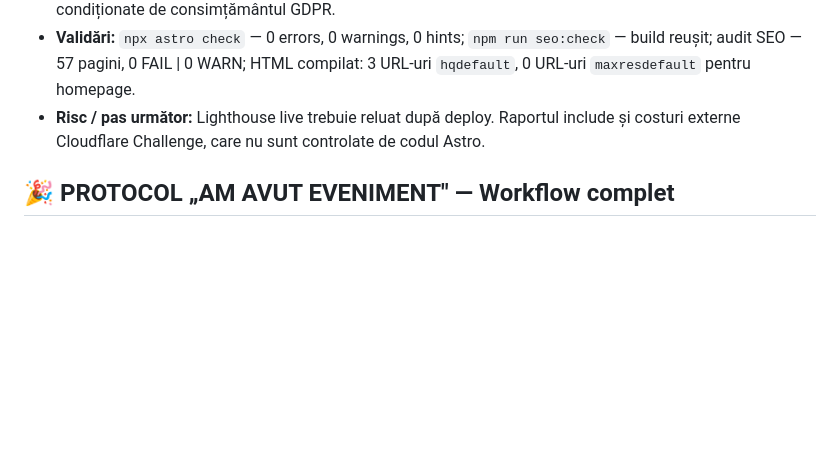
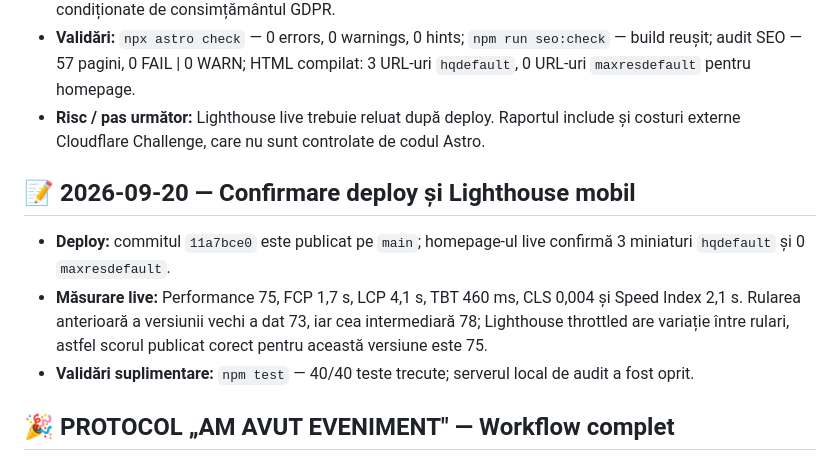
Before and after one commit to florentinapanaofficial-hash/Site-Trupa, a Markdown page: cheia-ferrari/3-Jurnal-Actiuni.md, the part around the change. GitHub-like rendering; blank space fills up the shorter version.

Commit message:
chore(seo): record mobile lighthouse deploy audit

```diff
--- a/cheia-ferrari/3-Jurnal-Actiuni.md
+++ b/cheia-ferrari/3-Jurnal-Actiuni.md
@@ -479,6 +479,11 @@ git push origin main
 - **Modificări:** cele trei instanțe `YoutubeEmbed` din `index.astro` folosesc explicit `hqdefault.jpg` (480 px), adecvat lățimii cardurilor mobile. Miniaturile sunt încărcate imediat, cu prioritate joasă; iframe-urile rămân condiționate de consimțământul GDPR.
 - **Validări:** `npx astro check` — 0 errors, 0 warnings, 0 hints; `npm run seo:check` — build reușit; audit SEO — 57 pagini, 0 FAIL | 0 WARN; HTML compilat: 3 URL-uri `hqdefault`, 0 URL-uri `maxresdefault` pentru homepage.
 - **Risc / pas următor:** Lighthouse live trebuie reluat după deploy. Raportul include și costuri externe Cloudflare Challenge, care nu sunt controlate de codul Astro.
+
+## 📝 2026-09-20 — Confirmare deploy și Lighthouse mobil
+- **Deploy:** commitul `11a7bce0` este publicat pe `main`; homepage-ul live confirmă 3 miniaturi `hqdefault` și 0 `maxresdefault`.
+- **Măsurare live:** Performance 75, FCP 1,7 s, LCP 4,1 s, TBT 460 ms, CLS 0,004 și Speed Index 2,1 s. Rularea anterioară a versiunii vechi a dat 73, iar cea intermediară 78; Lighthouse throttled are variație între rulari, astfel scorul publicat corect pentru această versiune este 75.
+- **Validări suplimentare:** `npm test` — 40/40 teste trecute; serverul local de audit a fost oprit.
 
 ## 🎉 PROTOCOL „AM AVUT EVENIMENT" — Workflow complet
 
```
Also changed, not shown: cheia-ferrari/2-Tracker-SEO.md (+1 -0 lines).
